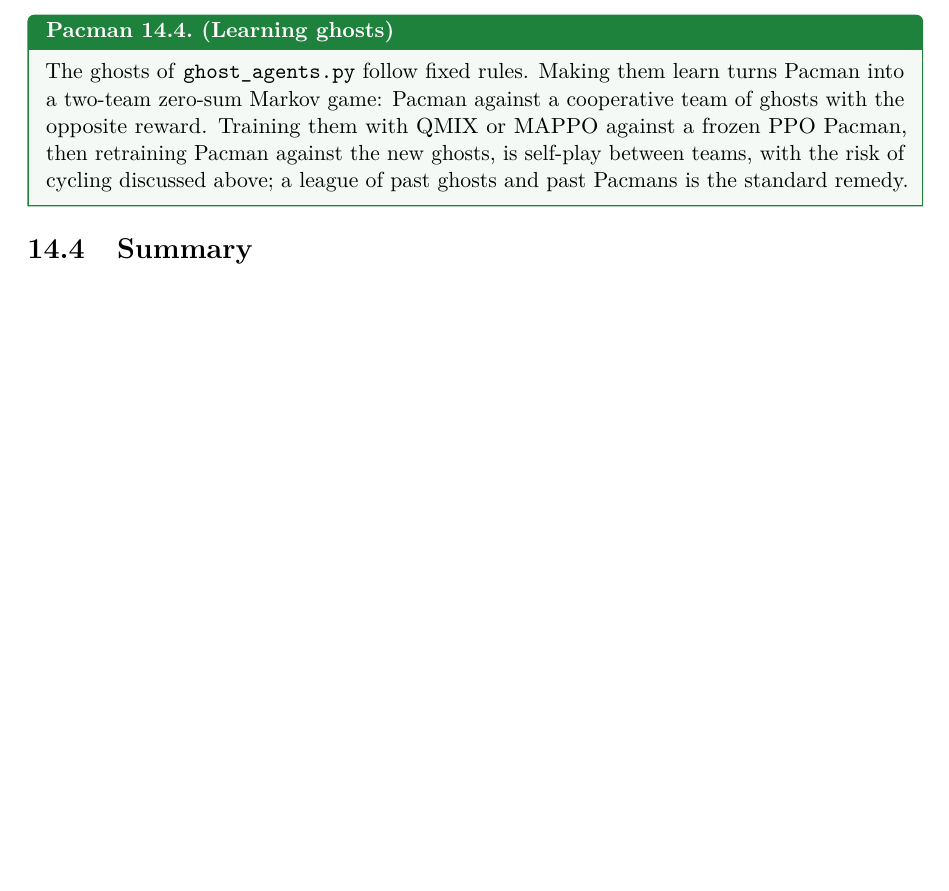
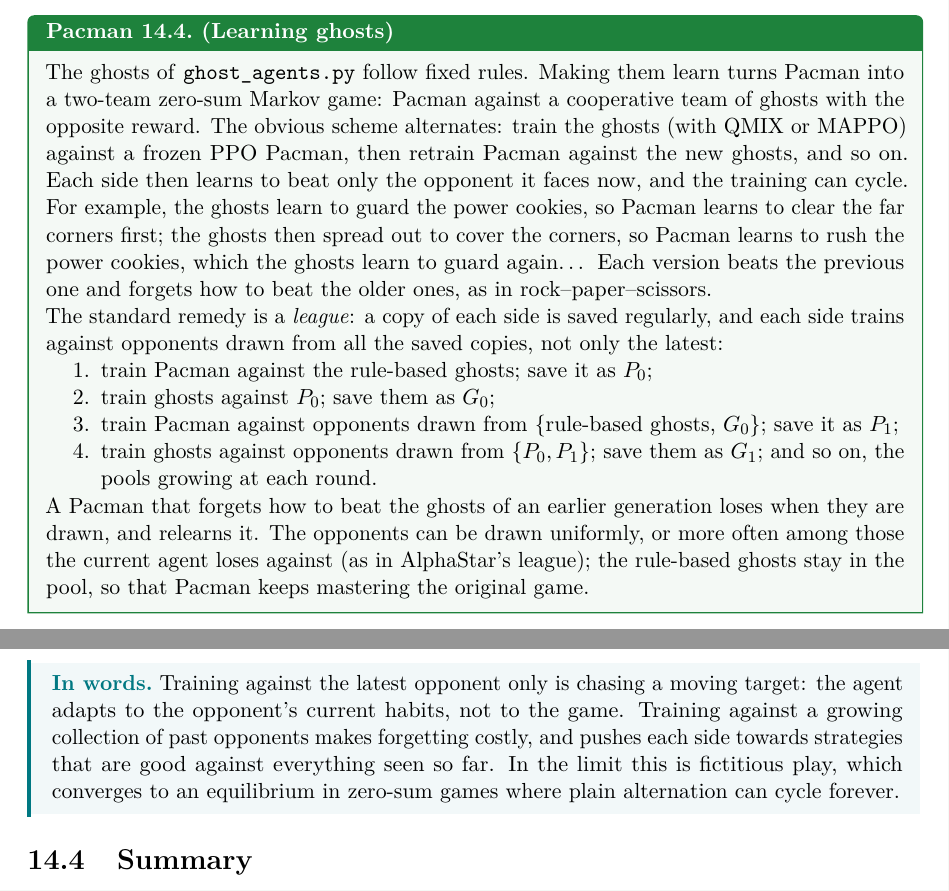
Before and after one commit to CL-BZH/Pacman, a LaTeX thesis (Course/rl_with_pacman.tex, which reads Course/chapters/ch14_multiagent.tex): part of page 89 of 94 before the commit and two parts of pages 89 and 90 of 95 after it, the two joined at a grey line, cut so that both start at the same text, the shorter picture padded with empty space. Compiled offline with pdfLaTeX.

Commit message:
Course: explain cycling and leagues in the learning-ghosts example

```diff
--- a/Course/chapters/ch14_multiagent.tex
+++ b/Course/chapters/ch14_multiagent.tex
@@ -166,12 +166,43 @@
 \begin{pacman}{Learning ghosts}{ghosts-team}
   The ghosts of \code{ghost\_agents.py} follow fixed rules. Making them
   learn turns Pacman into a two-team zero-sum Markov game: Pacman against
-  a cooperative team of ghosts with the opposite reward. Training them with
-  QMIX or MAPPO against a frozen PPO Pacman, then retraining Pacman against
-  the new ghosts, is self-play between teams, with the risk of cycling
-  discussed above; a league of past ghosts and past Pacmans is the standard
-  remedy.
+  a cooperative team of ghosts with the opposite reward. The obvious scheme
+  alternates: train the ghosts (with QMIX or MAPPO) against a frozen PPO
+  Pacman, then retrain Pacman against the new ghosts, and so on. Each side
+  then learns to beat only the opponent it faces now, and the training can
+  cycle. For example, the ghosts learn to guard the power cookies, so
+  Pacman learns to clear the far corners first; the ghosts then spread out
+  to cover the corners, so Pacman learns to rush the power cookies, which
+  the ghosts learn to guard again\dots{} Each version beats the previous
+  one and forgets how to beat the older ones, as in rock--paper--scissors.
+
+  The standard remedy is a \emph{league}: a copy of each side is saved
+  regularly, and each side trains against opponents drawn from all the
+  saved copies, not only the latest:
+  \begin{enumerate}[nosep]
+    \item train Pacman against the rule-based ghosts; save it as $P_0$;
+    \item train ghosts against $P_0$; save them as $G_0$;
+    \item train Pacman against opponents drawn from $\{$rule-based ghosts,
+      $G_0\}$; save it as $P_1$;
+    \item train ghosts against opponents drawn from $\{P_0, P_1\}$; save them
+      as $G_1$; and so on, the pools growing at each round.
+  \end{enumerate}
+  A Pacman that forgets how to beat the ghosts of an earlier generation
+  loses when they are drawn, and relearns it. The opponents can be drawn
+  uniformly, or more often among those the current agent loses against
+  (as in AlphaStar's league); the rule-based ghosts stay in the pool, so
+  that Pacman keeps mastering the original game.
 \end{pacman}
+
+\begin{intuition}
+  Training against the latest opponent only is chasing a moving target:
+  the agent adapts to the opponent's current habits, not to the game.
+  Training against a growing collection of past opponents makes forgetting
+  costly, and pushes each side towards strategies that are good against
+  everything seen so far. In the limit this is fictitious play, which
+  converges to an equilibrium in zero-sum games where plain alternation can
+  cycle forever.
+\end{intuition}
 
 \section{Summary}
 
```
Also changed, not shown: Course/rl_with_pacman.pdf.
